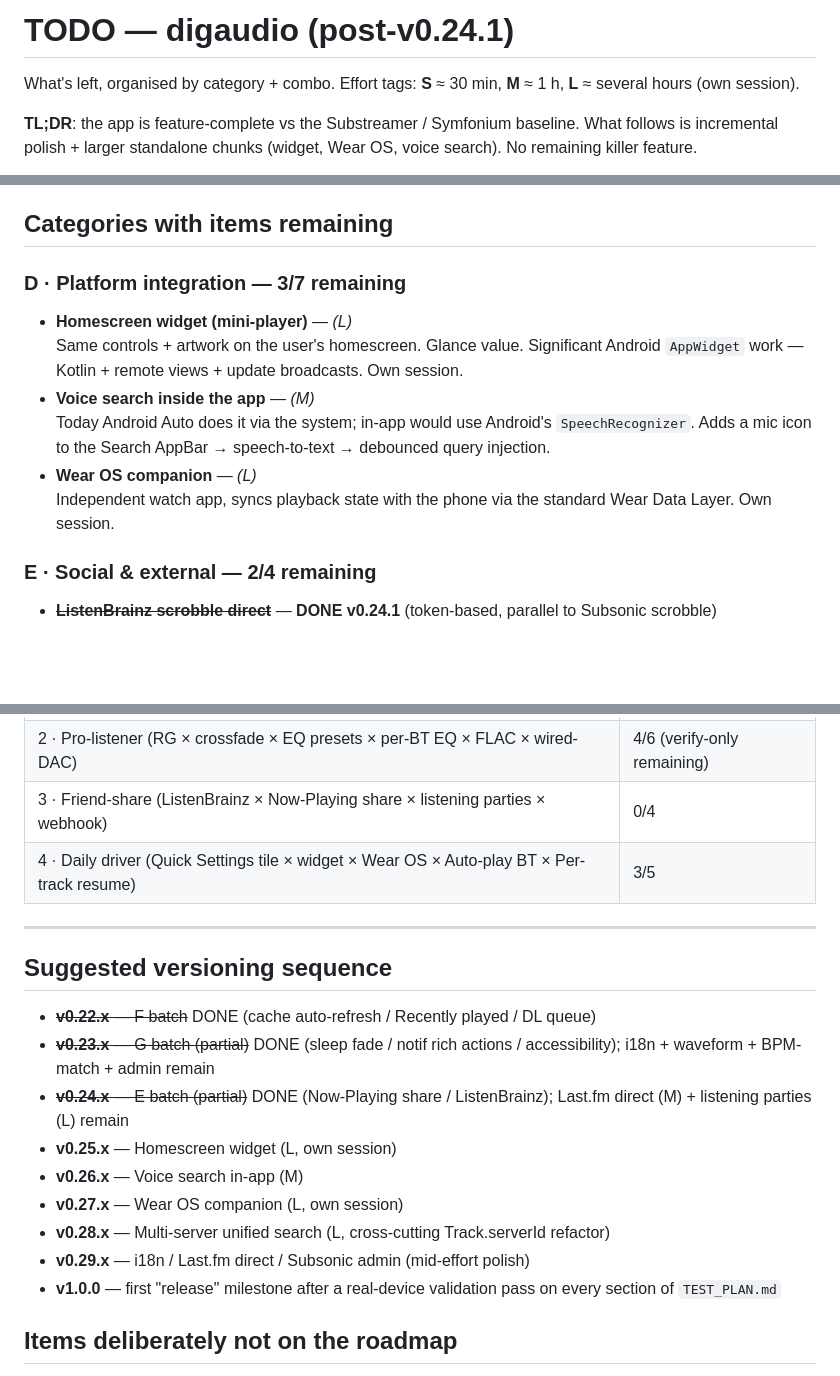
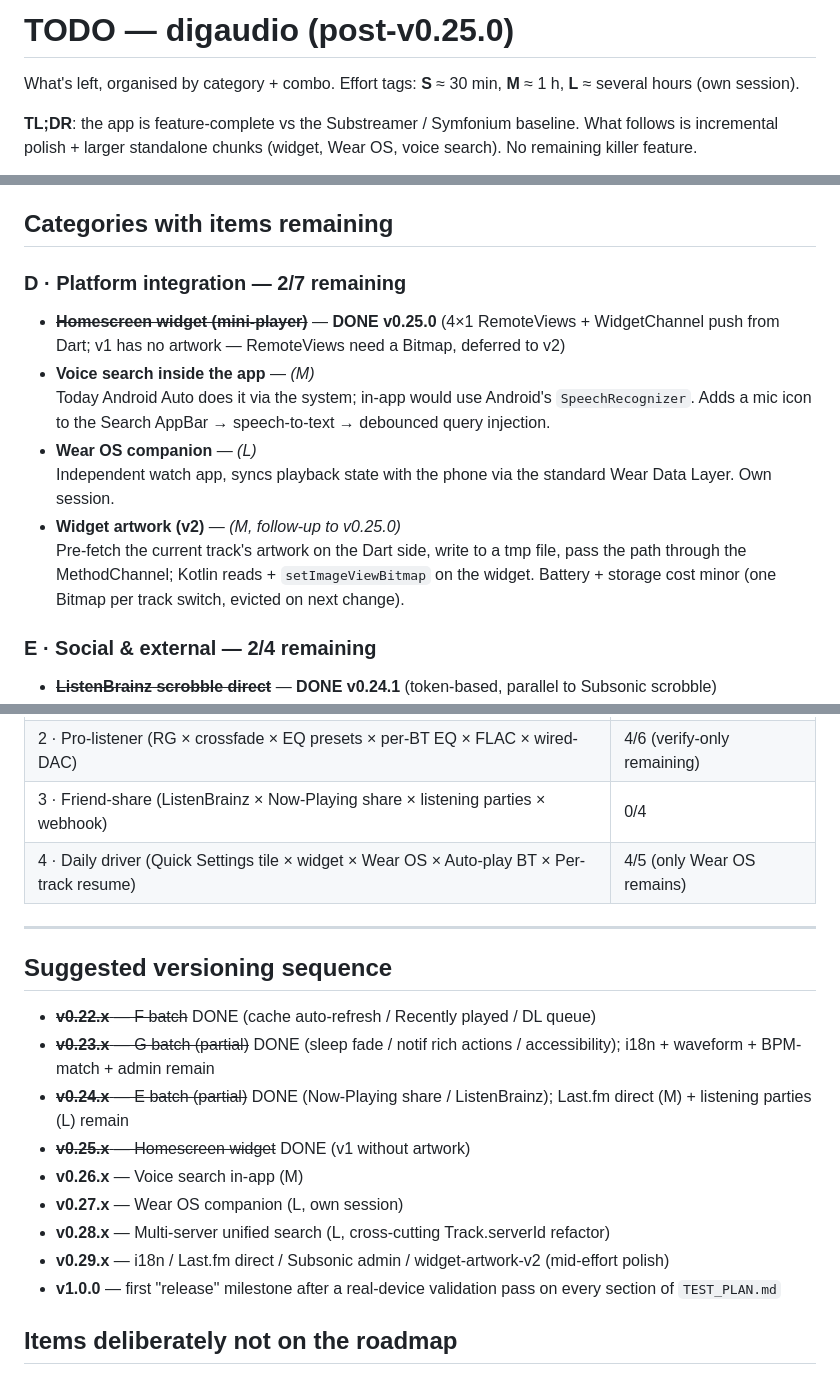
Before and after one commit to damienigg/digaudio, a Markdown page: TODO.md, 3 parts joined by grey strips. Drawn GitHub-style; blank space fills up the shorter version.

Commit message:
FEATURES + TODO refresh — v0.25.0 widget shipped
FEATURES:
  - Header v0.24.1 → v0.25.0.
  - MediaSession surfaces table gains "Homescreen widget" row
    with onboarding hint.

TODO:
  - Header v0.24.1 → v0.25.0.
  - D category: 3 → 2 remaining (widget DONE; voice search + Wear
    OS still pending). New "Widget artwork v2" follow-up bullet
    documents the deferred Bitmap-via-tmp-file path.
  - Combo 4 (Daily driver): 3/5 → 4/5 — only Wear OS remains.
  - Versioning sequence: v0.25.x struck through; v0.29.x gains
    widget-artwork-v2 as another mid-effort polish candidate.

Co-Authored-By: Claude Opus 4.7 (1M context) <noreply@anthropic.com>

```diff
--- a/TODO.md
+++ b/TODO.md
@@ -1,4 +1,4 @@
-# TODO — digaudio (post-v0.24.1)
+# TODO — digaudio (post-v0.25.0)
 
 What's left, organised by category + combo. Effort tags: **S** ≈ 30 min, **M** ≈ 1 h, **L** ≈ several hours (own session).
 
@@ -17,14 +17,15 @@ What's left, organised by category + combo. Effort tags: **S** ≈ 30 min, **M**
 
 ## Categories with items remaining
 
-### D · Platform integration — 3/7 remaining
+### D · Platform integration — 2/7 remaining
 
-- **Homescreen widget (mini-player)** — *(L)*
-  Same controls + artwork on the user's homescreen. Glance value. Significant Android `AppWidget` work — Kotlin + remote views + update broadcasts. Own session.
+- ~~**Homescreen widget (mini-player)**~~ — **DONE v0.25.0** (4×1 RemoteViews + WidgetChannel push from Dart; v1 has no artwork — RemoteViews need a Bitmap, deferred to v2)
 - **Voice search inside the app** — *(M)*
   Today Android Auto does it via the system; in-app would use Android's `SpeechRecognizer`. Adds a mic icon to the Search AppBar → speech-to-text → debounced query injection.
 - **Wear OS companion** — *(L)*
   Independent watch app, syncs playback state with the phone via the standard Wear Data Layer. Own session.
+- **Widget artwork (v2)** — *(M, follow-up to v0.25.0)*
+  Pre-fetch the current track's artwork on the Dart side, write to a tmp file, pass the path through the MethodChannel; Kotlin reads + `setImageViewBitmap` on the widget. Battery + storage cost minor (one Bitmap per track switch, evicted on next change).
 
 ### E · Social & external — 2/4 remaining
 
@@ -77,7 +78,7 @@ What's left, organised by category + combo. Effort tags: **S** ≈ 30 min, **M**
 | 1 · Recommendation engine (Last.fm × FTS × smart playlists × Subsonic radio) | **4/4 ✓** |
 | 2 · Pro-listener (RG × crossfade × EQ presets × per-BT EQ × FLAC × wired-DAC) | 4/6 (verify-only remaining) |
 | 3 · Friend-share (ListenBrainz × Now-Playing share × listening parties × webhook) | 0/4 |
-| 4 · Daily driver (Quick Settings tile × widget × Wear OS × Auto-play BT × Per-track resume) | 3/5 |
+| 4 · Daily driver (Quick Settings tile × widget × Wear OS × Auto-play BT × Per-track resume) | 4/5 (only Wear OS remains) |
 
 ---
 
@@ -86,11 +87,11 @@ What's left, organised by category + combo. Effort tags: **S** ≈ 30 min, **M**
 - ~~**v0.22.x** — F batch~~ DONE (cache auto-refresh / Recently played / DL queue)
 - ~~**v0.23.x** — G batch (partial)~~ DONE (sleep fade / notif rich actions / accessibility); i18n + waveform + BPM-match + admin remain
 - ~~**v0.24.x** — E batch (partial)~~ DONE (Now-Playing share / ListenBrainz); Last.fm direct (M) + listening parties (L) remain
-- **v0.25.x** — Homescreen widget (L, own session)
+- ~~**v0.25.x** — Homescreen widget~~ DONE (v1 without artwork)
 - **v0.26.x** — Voice search in-app (M)
 - **v0.27.x** — Wear OS companion (L, own session)
 - **v0.28.x** — Multi-server unified search (L, cross-cutting Track.serverId refactor)
-- **v0.29.x** — i18n / Last.fm direct / Subsonic admin (mid-effort polish)
+- **v0.29.x** — i18n / Last.fm direct / Subsonic admin / widget-artwork-v2 (mid-effort polish)
 - **v1.0.0** — first "release" milestone after a real-device validation pass on every section of `TEST_PLAN.md`
 
 ## Items deliberately not on the roadmap
```
Also changed, not shown: FEATURES.md (+2 -1 lines).
